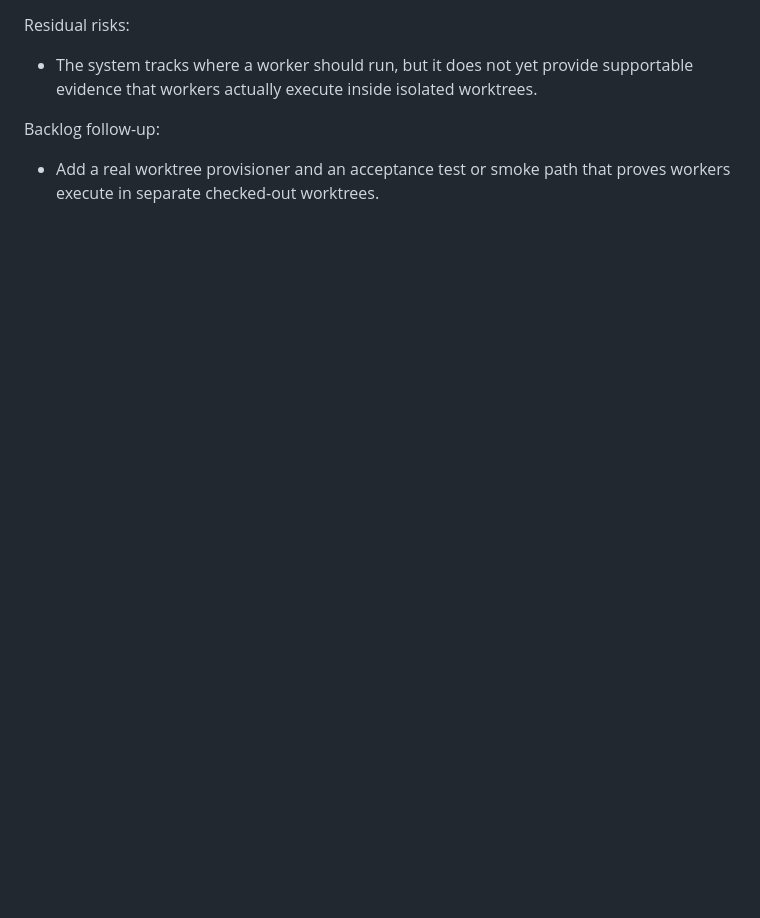
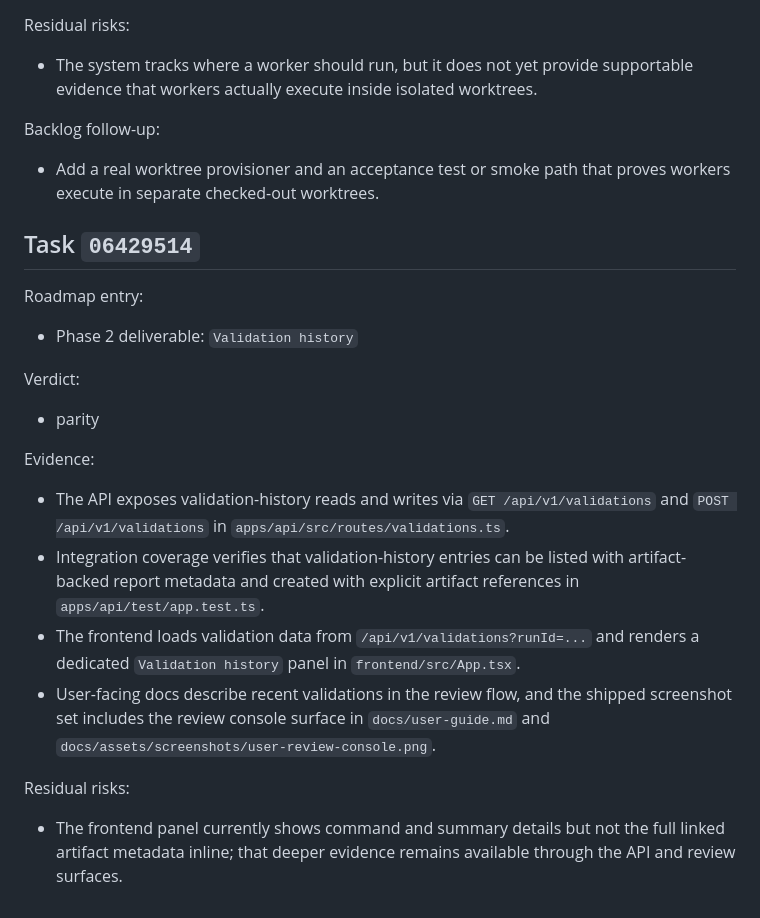
Before and after one commit to beisel-it/codex-swarm, a Markdown page: docs/qa/m7-parity-review.md, the part around the change. Drawn GitHub-style; blank space fills up the shorter version.

Commit message:
Record M7 parity review for validation history

```diff
--- a/docs/qa/m7-parity-review.md
+++ b/docs/qa/m7-parity-review.md
@@ -164,3 +164,24 @@ Residual risks:
 Backlog follow-up:
 
 - Add a real worktree provisioner and an acceptance test or smoke path that proves workers execute in separate checked-out worktrees.
+
+## Task `06429514`
+
+Roadmap entry:
+
+- Phase 2 deliverable: `Validation history`
+
+Verdict:
+
+- parity
+
+Evidence:
+
+- The API exposes validation-history reads and writes via `GET /api/v1/validations` and `POST /api/v1/validations` in `apps/api/src/routes/validations.ts`.
+- Integration coverage verifies that validation-history entries can be listed with artifact-backed report metadata and created with explicit artifact references in `apps/api/test/app.test.ts`.
+- The frontend loads validation data from `/api/v1/validations?runId=...` and renders a dedicated `Validation history` panel in `frontend/src/App.tsx`.
+- User-facing docs describe recent validations in the review flow, and the shipped screenshot set includes the review console surface in `docs/user-guide.md` and `docs/assets/screenshots/user-review-console.png`.
+
+Residual risks:
+
+- The frontend panel currently shows command and summary details but not the full linked artifact metadata inline; that deeper evidence remains available through the API and review surfaces.
```
